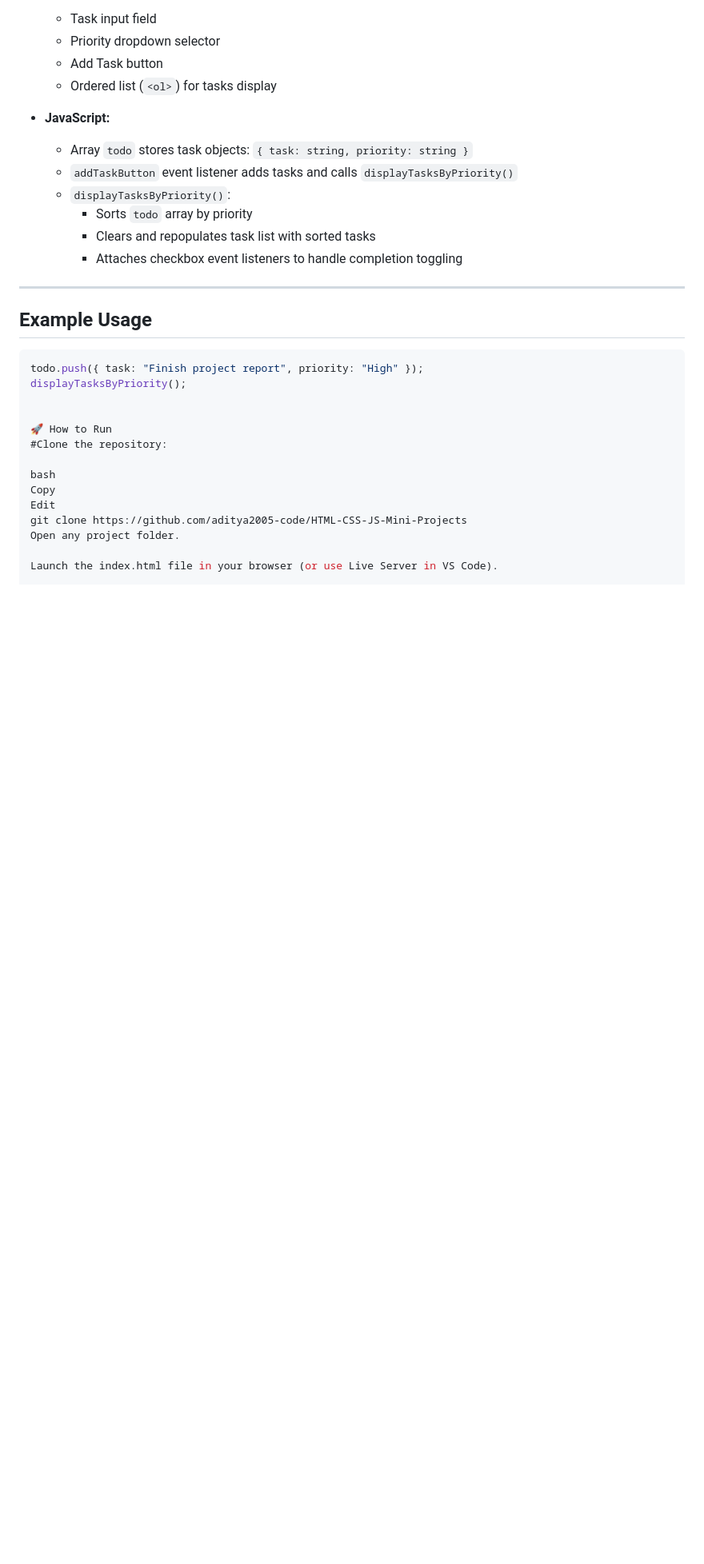
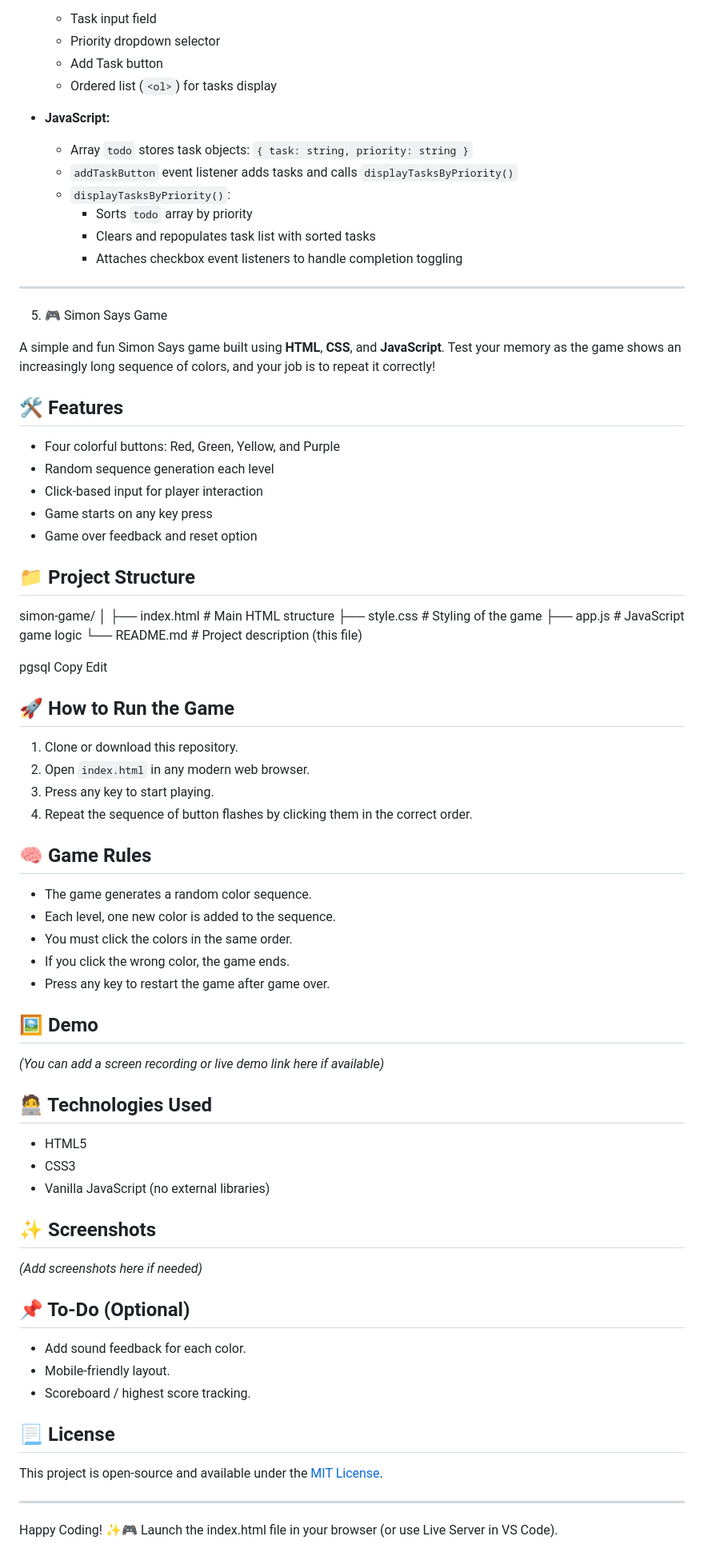
Before and after one commit to aditya2005-code/HTML-CSS-JS-Mini-Projects, a Markdown page: README.md, the part around the change. Shown: that part at 80% size. Rendered like a GitHub page; blank space fills up the shorter version.

````diff
--- a/README.md
+++ b/README.md
@@ -92,20 +92,71 @@ This is a simple web-based To-Do List application that allows users to add tasks
 
 ---
 
-## Example Usage
+5. 🎮 Simon Says Game
 
-```js
-todo.push({ task: "Finish project report", priority: "High" });
-displayTasksByPriority();
+A simple and fun Simon Says game built using **HTML**, **CSS**, and **JavaScript**. Test your memory as the game shows an increasingly long sequence of colors, and your job is to repeat it correctly!
 
+## 🛠️ Features
 
-🚀 How to Run
-#Clone the repository:
+- Four colorful buttons: Red, Green, Yellow, and Purple
+- Random sequence generation each level
+- Click-based input for player interaction
+- Game starts on any key press
+- Game over feedback and reset option
 
-bash
+## 📁 Project Structure
+
+simon-game/
+│
+├── index.html # Main HTML structure
+├── style.css # Styling of the game
+├── app.js # JavaScript game logic
+└── README.md # Project description (this file)
+
+pgsql
 Copy
 Edit
-git clone https://github.com/aditya2005-code/HTML-CSS-JS-Mini-Projects
-Open any project folder.
 
+## 🚀 How to Run the Game
+
+1. Clone or download this repository.
+2. Open `index.html` in any modern web browser.
+3. Press any key to start playing.
+4. Repeat the sequence of button flashes by clicking them in the correct order.
+
+## 🧠 Game Rules
+
+- The game generates a random color sequence.
+- Each level, one new color is added to the sequence.
+- You must click the colors in the same order.
+- If you click the wrong color, the game ends.
+- Press any key to restart the game after game over.
+
+## 🖼️ Demo
+
+*(You can add a screen recording or live demo link here if available)*
+
+## 🧑‍💻 Technologies Used
+
+- HTML5
+- CSS3
+- Vanilla JavaScript (no external libraries)
+
+## ✨ Screenshots
+
+*(Add screenshots here if needed)*
+
+## 📌 To-Do (Optional)
+
+- Add sound feedback for each color.
+- Mobile-friendly layout.
+- Scoreboard / highest score tracking.
+
+## 📃 License
+
+This project is open-source and available under the [MIT License](LICENSE).
+
+---
+
+Happy Coding! ✨🎮
 Launch the index.html file in your browser (or use Live Server in VS Code).
````
